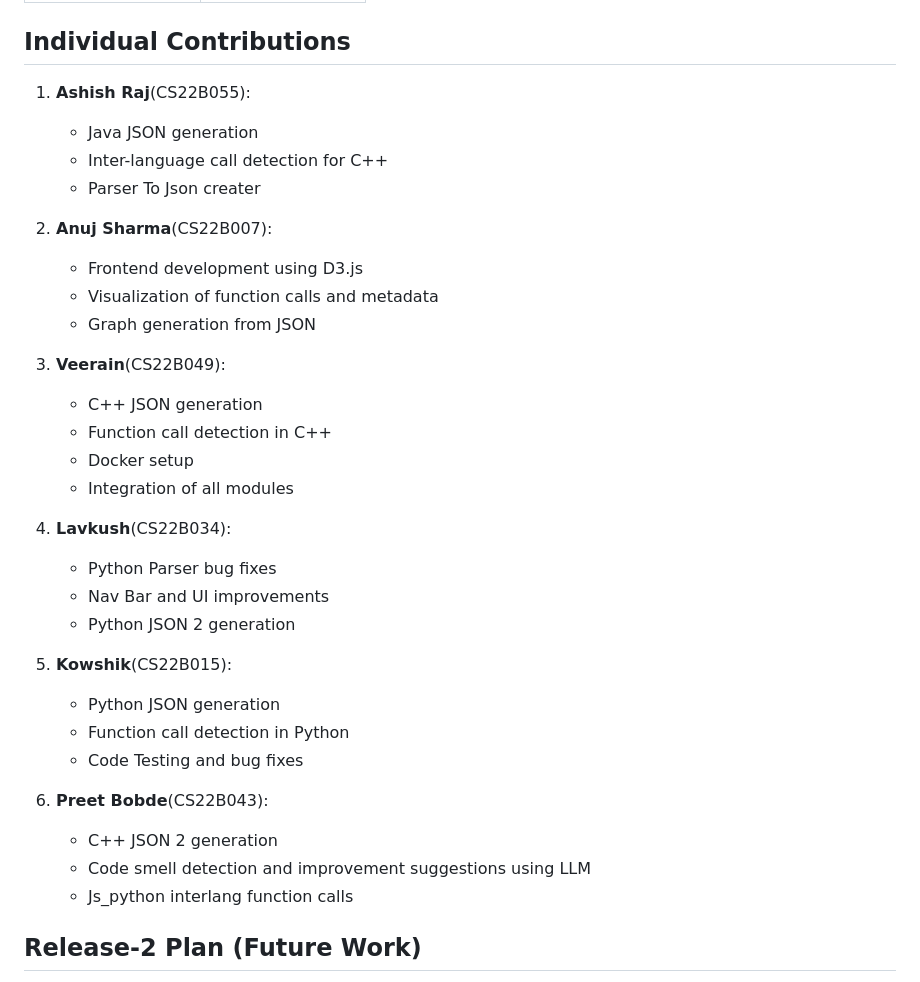
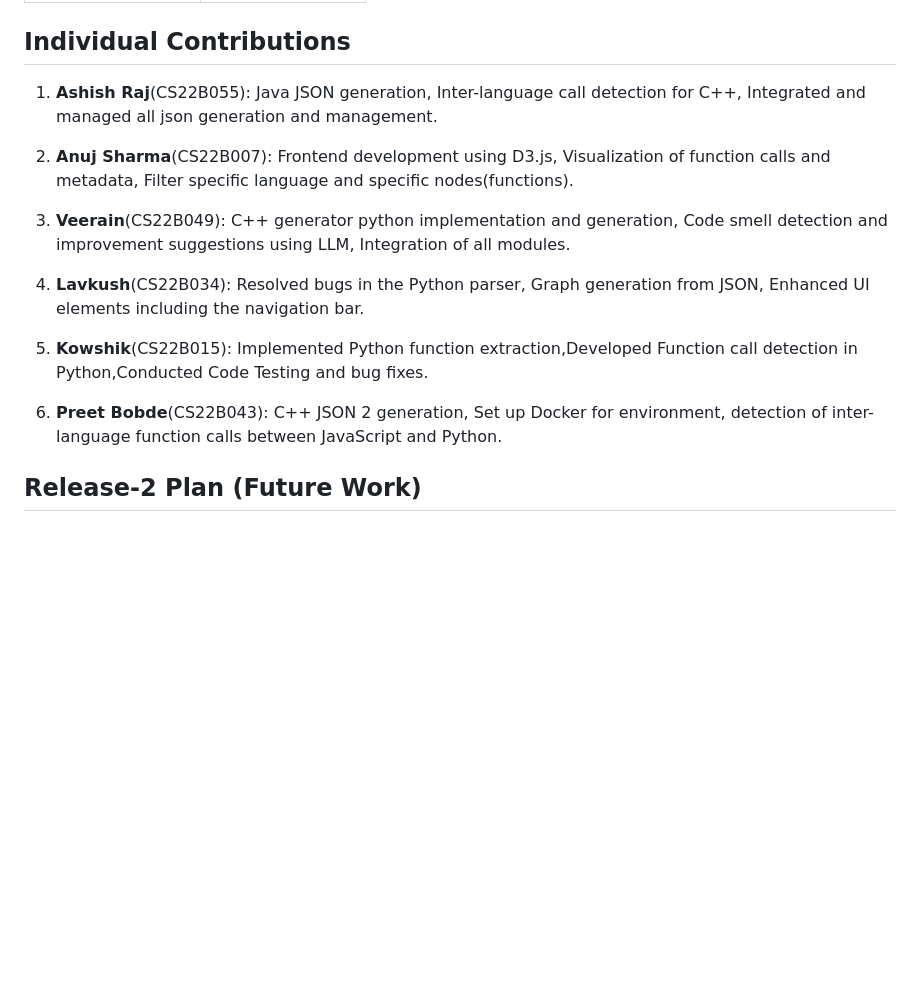
Before and after one commit to Veerainsood/CodeCurrent, a Markdown page: Release_1_Report.md, the part around the change. GitHub-like rendering; blank space fills up the shorter version.

```diff
--- a/Release_1_Report.md
+++ b/Release_1_Report.md
@@ -152,32 +152,17 @@ Each function call captures:
 
 ## Individual Contributions
 
-1) **Ashish Raj**(CS22B055):
-    - Java JSON generation
-    - Inter-language call detection for C++
-    - Parser To Json creater
+1) **Ashish Raj**(CS22B055): Java JSON generation, Inter-language call detection for C++, Integrated and managed all json generation and management.
 
-2) **Anuj Sharma**(CS22B007):
-    - Frontend development using D3.js
-    - Visualization of function calls and metadata
-    - Graph generation from JSON
-3) **Veerain**(CS22B049):
-    - C++ JSON generation
-    - Function call detection in C++
-    - Docker setup
-    -  Integration of all modules
-4) **Lavkush**(CS22B034):
-    - Python Parser bug fixes
-    - Nav Bar and UI improvements
-    - Python JSON 2 generation
-5) **Kowshik**(CS22B015):
-    - Python JSON generation
-    - Function call detection in Python
-    -  Code Testing and bug fixes
-6) **Preet Bobde**(CS22B043):
-    - C++ JSON 2 generation
-    - Code smell detection and improvement suggestions using LLM
-    - Js_python interlang function calls
+2) **Anuj Sharma**(CS22B007): Frontend development using D3.js, Visualization of function calls and metadata, Filter specific language and specific nodes(functions).
+
+3) **Veerain**(CS22B049): C++ generator python implementation and generation, Code smell detection and improvement suggestions using LLM, Integration of all modules.
+
+4) **Lavkush**(CS22B034): Resolved bugs in the Python parser,  Graph generation from JSON, Enhanced UI elements including the navigation bar.
+
+5) **Kowshik**(CS22B015): Implemented Python function extraction,Developed  Function call detection in Python,Conducted Code Testing and bug fixes.
+
+6) **Preet Bobde**(CS22B043): C++ JSON 2 generation, Set up Docker for environment, detection of inter-language function calls between JavaScript and Python.
 
 ## Release-2 Plan (Future Work)
 
```
